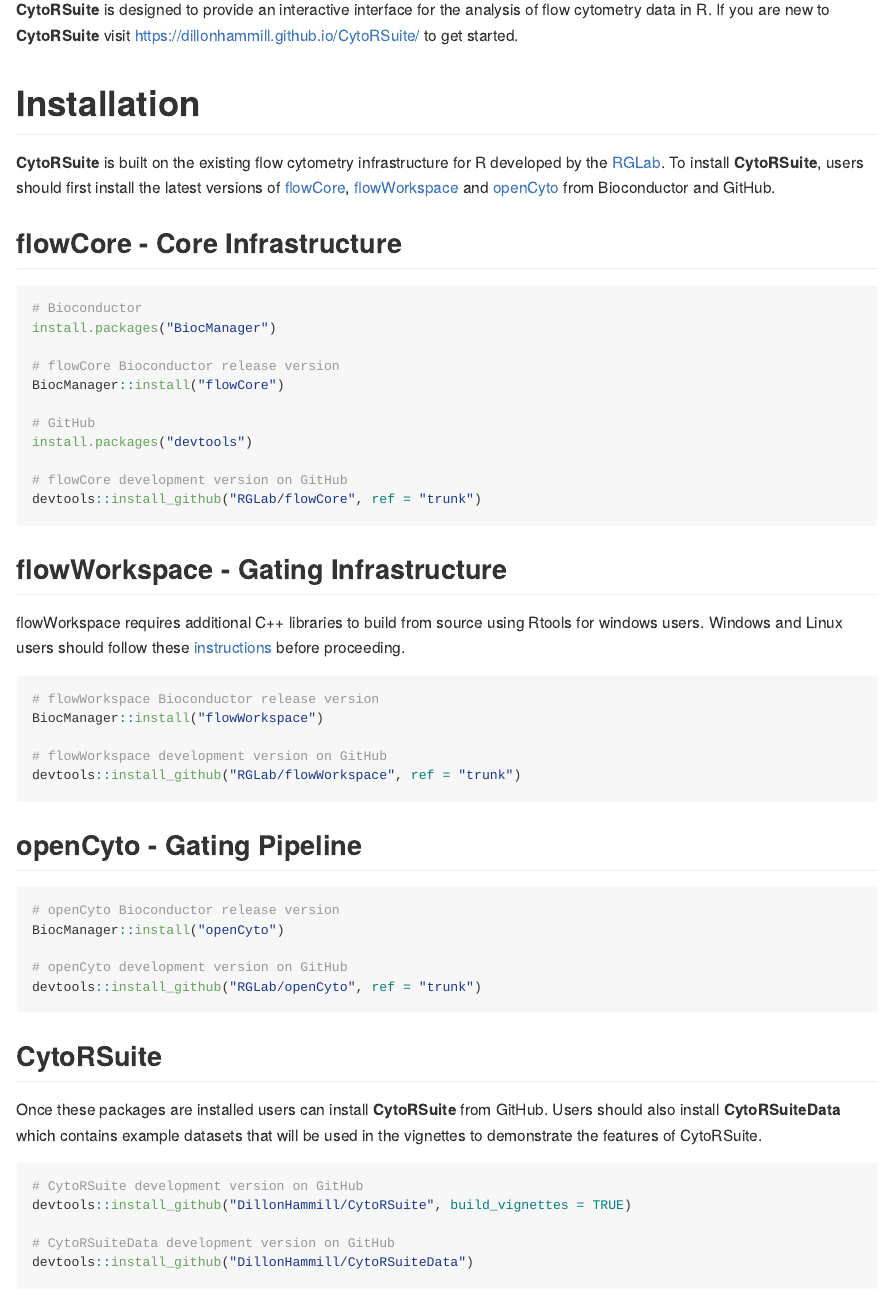
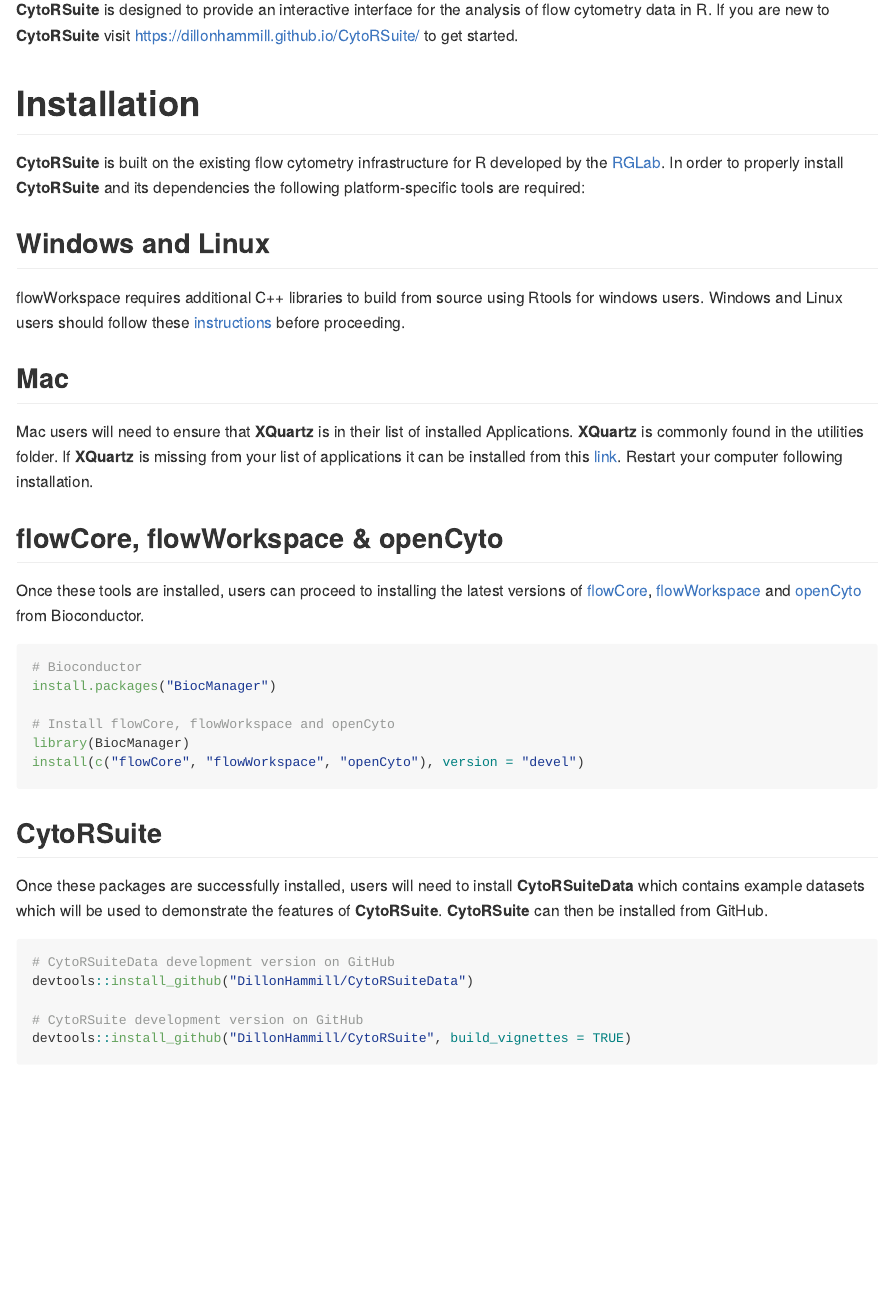
Before and after one commit to DillonHammill/CytoExploreR, an R Markdown document (README.Rmd): the page in a window 1100 px wide, from 110 px down. The pictures show the output file README.md that the author committed with the source, drawn offline in the style of GitHub; badge pictures from the web are left out.

Commit message:
Update installation instructions in README. Add ROpenSci review badge to README. Fix spelling errors. Add en-GB as language in DESCRIPTION. Re-build website to update documentation.

````diff
--- a/README.Rmd
+++ b/README.Rmd
@@ -19,61 +19,42 @@
 [![Coverage status](https://codecov.io/gh/DillonHammill/CytoRSuite/branch/master/graph/badge.svg)](https://codecov.io/github/DillonHammill/CytoRSuite?branch=master)
 [![lifecycle](https://img.shields.io/badge/lifecycle-maturing-blue.svg)](https://www.tidyverse.org/lifecycle/#maturing)
 [![Last-changedate](https://img.shields.io/badge/last%20change-`r gsub('-', '--', Sys.Date())`-yellowgreen.svg)](/commits/master)
+[![](https://badges.ropensci.org/281_status.svg)](https://github.com/ropensci/software-review/issues/281)
 
 **CytoRSuite** is designed to provide an interactive interface for the analysis of flow cytometry data in R. If you are new to **CytoRSuite** visit https://dillonhammill.github.io/CytoRSuite/ to get started.
 
 # Installation
 
-**CytoRSuite** is built on the existing flow cytometry infrastructure for R developed by the [RGLab](https://github.com/RGLab). To install **CytoRSuite**, users should first install the latest versions of [flowCore](https://github.com/RGLab/flowCore), [flowWorkspace](https://github.com/RGLab/flowWorkspace) and [openCyto](https://github.com/RGLab/openCyto) from Bioconductor and GitHub.
+**CytoRSuite** is built on the existing flow cytometry infrastructure for R developed by the [RGLab](https://github.com/RGLab). In order to properly install **CytoRSuite** and its dependencies the following platform-specific tools are required:
 
-## flowCore - Core Infrastructure
+## Windows and Linux
+flowWorkspace requires additional C++ libraries to build from source using Rtools for windows users. Windows and Linux users should follow these [instructions](https://github.com/RGLab/flowWorkspace/blob/trunk/INSTALL) before proceeding.
+
+## Mac
+Mac users will need to ensure that **XQuartz** is in their list of installed Applications. **XQuartz** is commonly found in the utilities folder. If **XQuartz** is missing from your list of applications it can be installed from this [link](https://www.xquartz.org/). Restart your computer following installation.
+
+## flowCore, flowWorkspace & openCyto
+Once these tools are installed, users can proceed to installing the latest versions of [flowCore](https://github.com/RGLab/flowCore), [flowWorkspace](https://github.com/RGLab/flowWorkspace) and [openCyto](https://github.com/RGLab/openCyto) from Bioconductor.
 
 ```{r, eval = FALSE}
 # Bioconductor
 install.packages("BiocManager")
 
-# flowCore Bioconductor release version
-BiocManager::install("flowCore")
-
-# GitHub
-install.packages("devtools")
-
-# flowCore development version on GitHub
-devtools::install_github("RGLab/flowCore", ref = "trunk")
-```
-
-## flowWorkspace - Gating Infrastructure
-
-flowWorkspace requires additional C++ libraries to build from source using Rtools for windows users. Windows and Linux users should follow these [instructions](https://github.com/RGLab/flowWorkspace/blob/trunk/INSTALL) before proceeding.
-
-```{r, eval = FALSE}
-# flowWorkspace Bioconductor release version
-BiocManager::install("flowWorkspace")
-
-# flowWorkspace development version on GitHub
-devtools::install_github("RGLab/flowWorkspace", ref = "trunk")
-```
-
-## openCyto - Gating Pipeline
-
-```{r, eval = FALSE}
-# openCyto Bioconductor release version
-BiocManager::install("openCyto")
-
-# openCyto development version on GitHub
-devtools::install_github("RGLab/openCyto", ref = "trunk")
+# Install flowCore, flowWorkspace and openCyto
+library(BiocManager)
+install(c("flowCore", "flowWorkspace", "openCyto"), version = "devel")
 ```
 
 ## CytoRSuite
 
-Once these packages are installed users can install **CytoRSuite** from GitHub. Users should also install **CytoRSuiteData** which contains example datasets that will be used in the vignettes to demonstrate the features of CytoRSuite.
+Once these packages are successfully installed, users will need to install **CytoRSuiteData** which contains example datasets which will be used to demonstrate the features of **CytoRSuite**. **CytoRSuite** can then be installed from GitHub.
 
 ```{r, eval = FALSE}
+# CytoRSuiteData development version on GitHub
+devtools::install_github("DillonHammill/CytoRSuiteData")
+
 # CytoRSuite development version on GitHub
 devtools::install_github("DillonHammill/CytoRSuite", build_vignettes = TRUE)
-
-# CytoRSuiteData development version on GitHub
-devtools::install_github("DillonHammill/CytoRSuiteData")
 ```
 
 # Overview
````
Also changed, not shown: R/gate_draw-methods.R (+4 -4 lines), R/gating-functions.R (+2 -2 lines), R/spillover_compute-methods.R (+1 -1 lines), vignettes/CytoRSuite.Rmd (+1 -1 lines), README.md, docs/pkgdown.yml, 20 other files.
